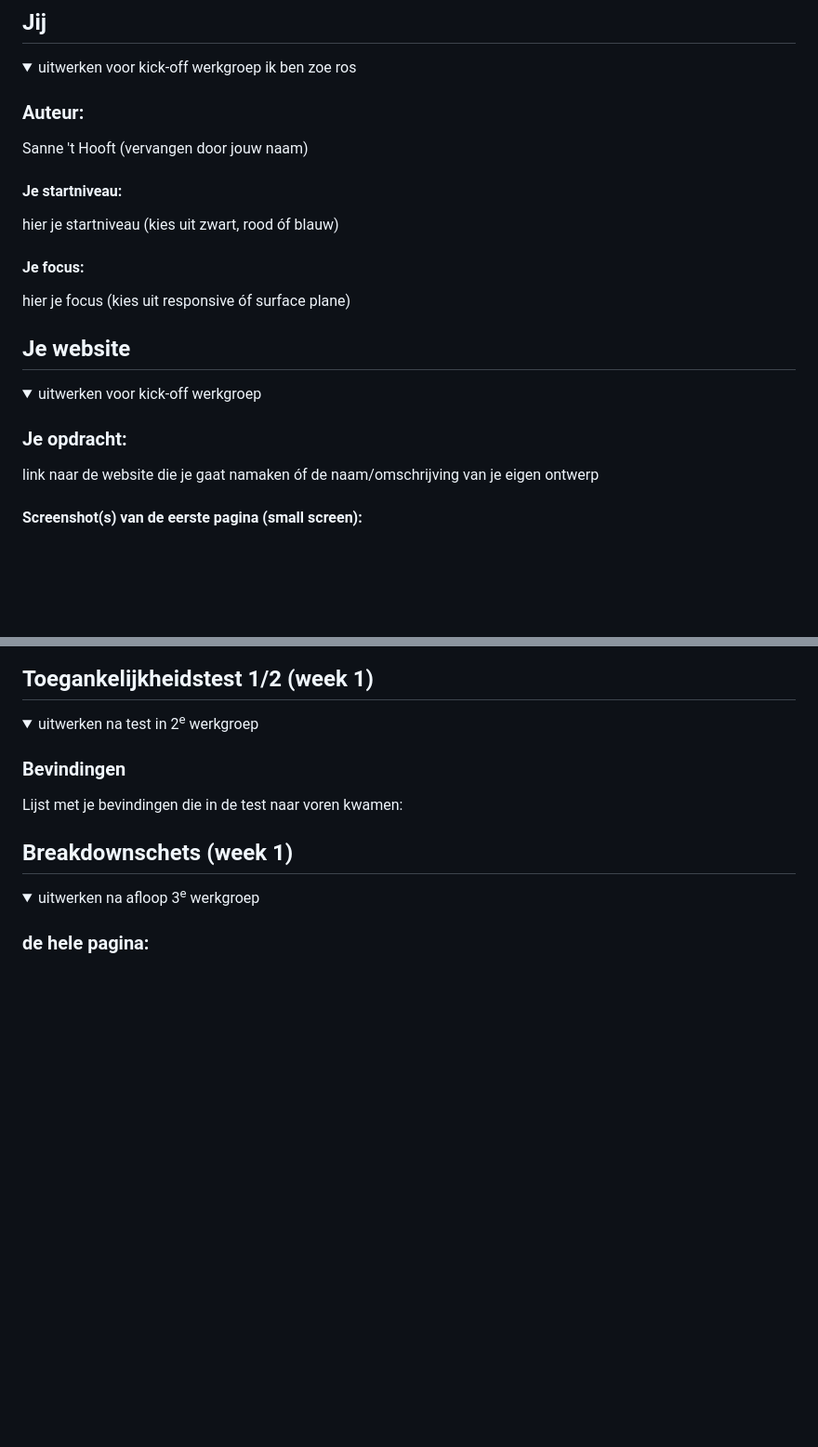
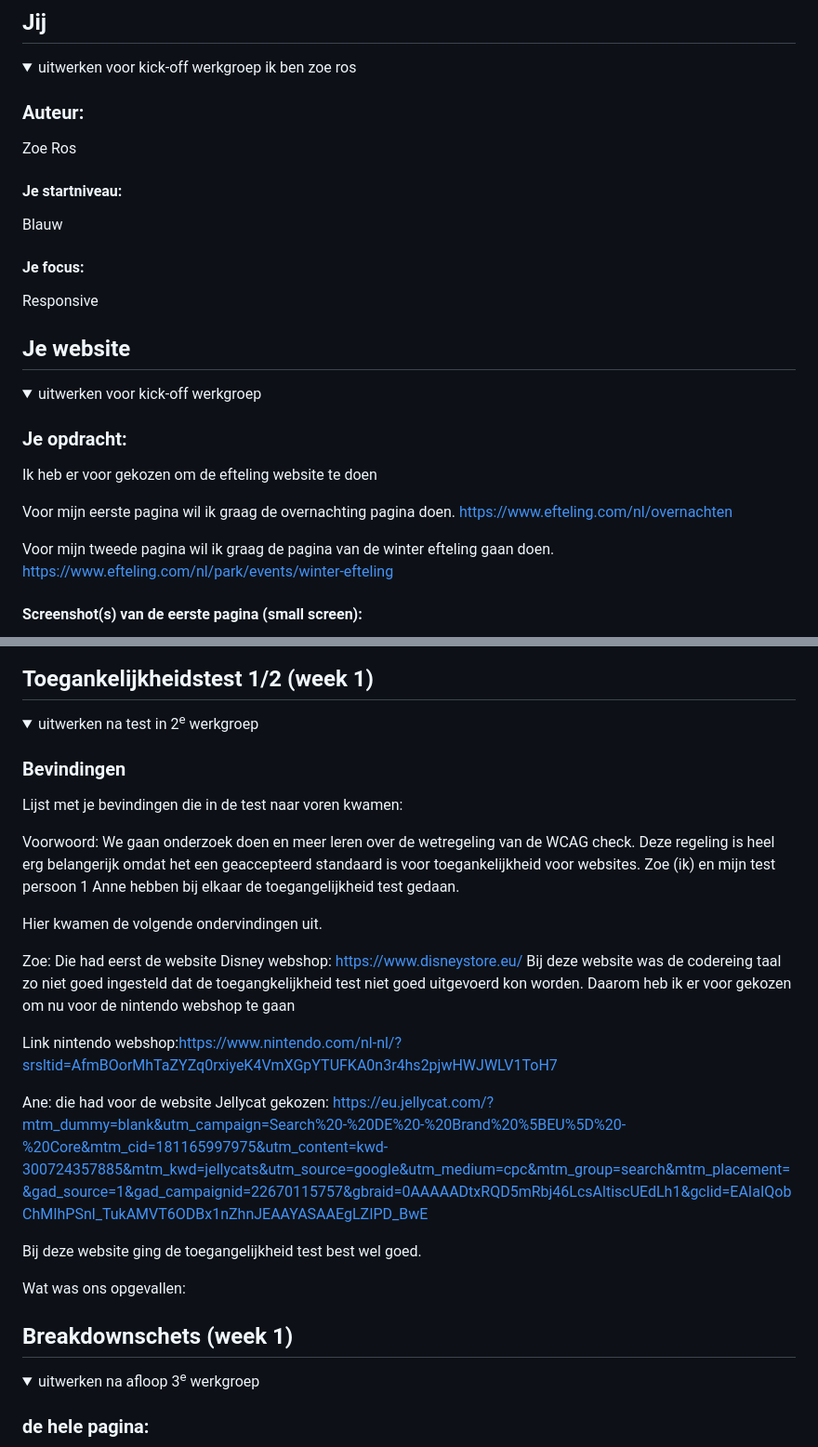
Before and after one commit to zoeros74867834/zoe-ros-web-nintendo, a Markdown page: README.md, 2 parts joined by grey strips. Shown at 93% size. Drawn GitHub-style; folded sections open; blank space fills up the shorter version.

```diff
--- a/README.md
+++ b/README.md
@@ -16,13 +16,13 @@ Nb. Door *open* toe te voegen aan een *details* element kun je deze standaard op
   <summary>uitwerken voor kick-off werkgroep ik ben zoe ros</summary>
 
   ### Auteur:
-  Sanne 't Hooft (vervangen door jouw naam)
+  Zoe Ros
 
   #### Je startniveau:
-  hier je startniveau (kies uit zwart, rood óf blauw)
+ Blauw
 
   #### Je focus:
-  hier je focus (kies uit responsive óf surface plane)
+  Responsive
 
 </details>
 
@@ -36,7 +36,14 @@ Nb. Door *open* toe te voegen aan een *details* element kun je deze standaard op
   <summary>uitwerken voor kick-off werkgroep</summary>
 
   ### Je opdracht:
-  link naar de website die je gaat namaken óf de naam/omschrijving van je eigen ontwerp
+  Ik heb er voor gekozen om de efteling website te doen
+
+  Voor mijn eerste pagina wil ik graag de overnachting pagina doen.
+  https://www.efteling.com/nl/overnachten
+
+  Voor mijn tweede pagina wil ik graag de pagina van de winter efteling gaan doen.
+  https://www.efteling.com/nl/park/events/winter-efteling
+
 
   #### Screenshot(s) van de eerste pagina (small screen):
   hier de naam van de pagina
@@ -57,6 +68,24 @@ Nb. Door *open* toe te voegen aan een *details* element kun je deze standaard op
 
   ### Bevindingen
   Lijst met je bevindingen die in de test naar voren kwamen:
+
+  Voorwoord: We gaan onderzoek doen en meer leren over de wetregeling van de WCAG check.
+Deze regeling is heel erg belangerijk omdat het een geaccepteerd standaard is voor toegankelijkheid voor websites.
+Zoe (ik) en mijn test persoon 1 Anne hebben bij elkaar de toegangelijkheid test gedaan.
+
+Hier kwamen de volgende ondervindingen uit.
+
+Zoe: Die had eerst de website Disney webshop: https://www.disneystore.eu/
+Bij deze website was de codereing taal zo niet goed ingesteld dat de toegangkelijkheid test niet goed uitgevoerd kon worden.
+Daarom heb ik er voor gekozen om nu voor de nintendo webshop te gaan
+
+Link nintendo webshop:https://www.nintendo.com/nl-nl/?srsltid=AfmBOorMhTaZYZq0rxiyeK4VmXGpYTUFKA0n3r4hs2pjwHWJWLV1ToH7
+
+Ane: die had voor de website Jellycat gekozen: https://eu.jellycat.com/?mtm_dummy=blank&utm_campaign=Search%20-%20DE%20-%20Brand%20%5BEU%5D%20-%20Core&mtm_cid=181165997975&utm_content=kwd-300724357885&mtm_kwd=jellycats&utm_source=google&utm_medium=cpc&mtm_group=search&mtm_placement=&gad_source=1&gad_campaignid=22670115757&gbraid=0AAAAADtxRQD5mRbj46LcsAltiscUEdLh1&gclid=EAIaIQobChMIhPSnl_TukAMVT6ODBx1nZhnJEAAYASAAEgLZIPD_BwE
+
+Bij deze website ging de toegangelijkheid test best wel goed.
+
+Wat was ons opgevallen:
 
 </details>
 
```
Also changed, not shown: other parts of README.md (+5 -1 lines).
